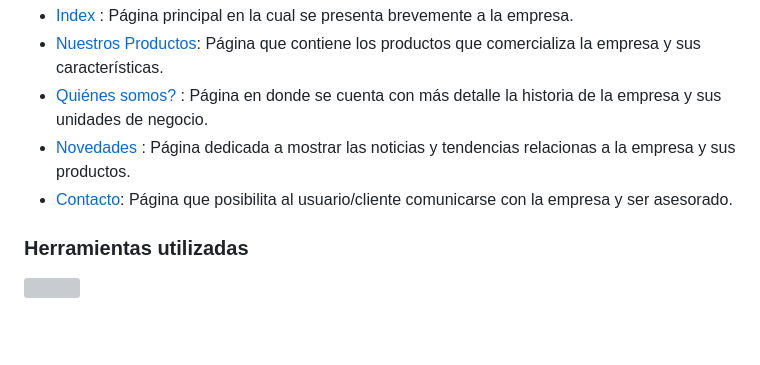
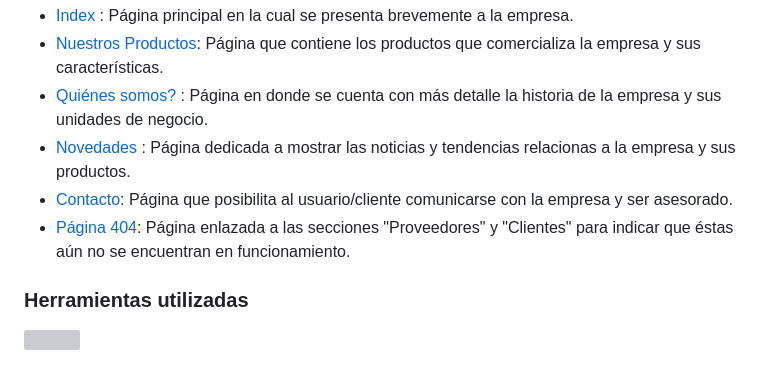
Before and after one commit to Facundo2244/proyecto-desarrollo-web-coderhouse, a Markdown page: README.md, the part around the change. GitHub-like rendering; blank space fills up the shorter version; grey boxes are pictures that could not be loaded.

```diff
--- a/README.md
+++ b/README.md
@@ -12,6 +12,8 @@
 - [Quiénes somos?](https://expovillares.netlify.app/pages/quienes-somos "Quiénes somos?") : Página en donde se cuenta con más detalle la historia de la empresa y sus unidades de negocio.
 - [Novedades](https://expovillares.netlify.app/pages/novedades "Novedades") : Página dedicada a mostrar las noticias y tendencias relacionas a la empresa y sus productos.
 - [Contacto](https://expovillares.netlify.app/pages/contacto "Contacto"): Página que posibilita al usuario/cliente comunicarse con la empresa y ser asesorado.
+- [Página 404](https://expovillares.netlify.app/pages/page-404 "Página 404"): Página enlazada a las secciones "Proveedores" y "Clientes" para indicar que éstas aún no se encuentran en funcionamiento.
+
 
 ### Herramientas utilizadas
 ![](https://i.imgur.com/FFWFBAT.png)
```
